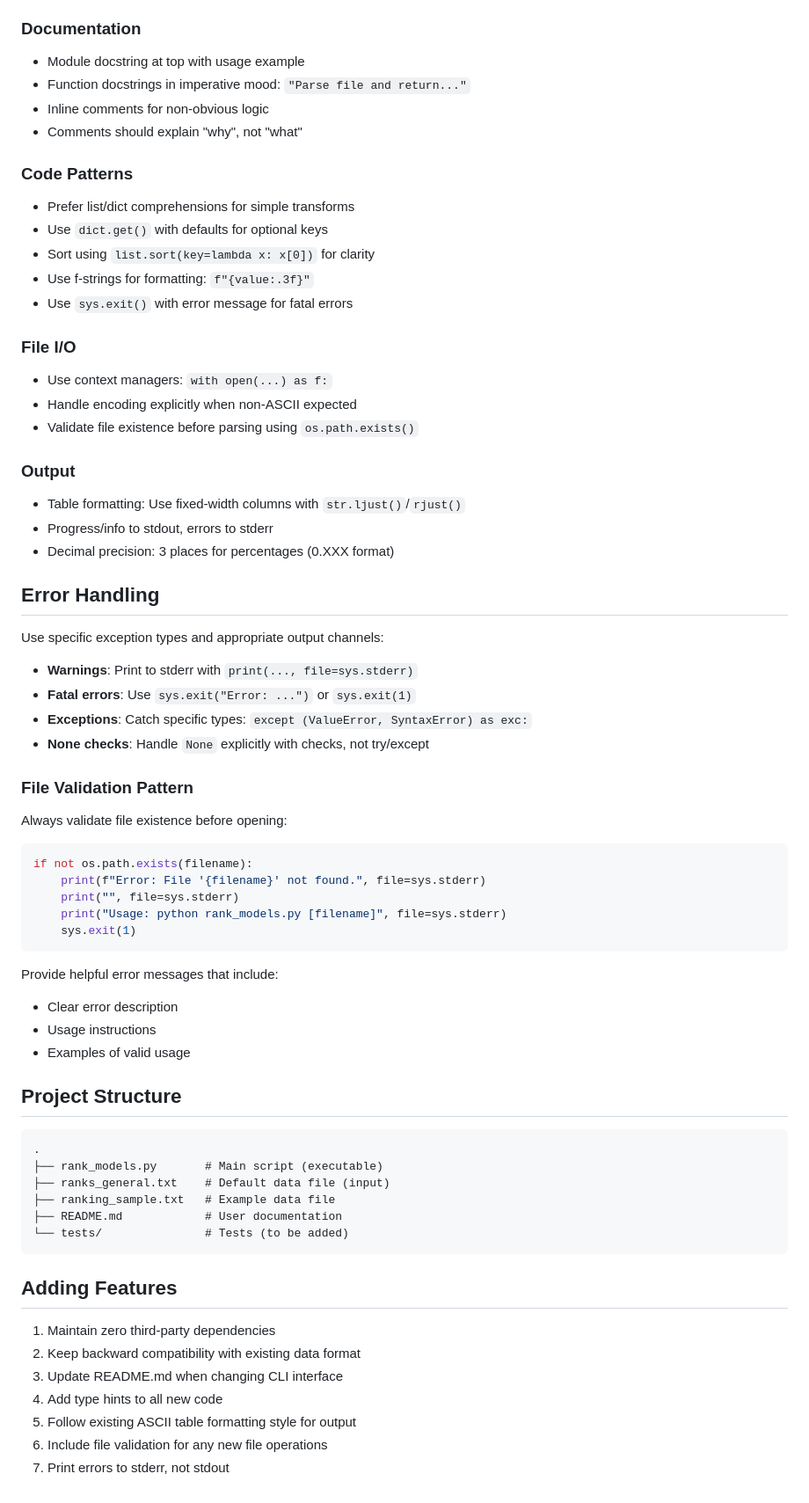
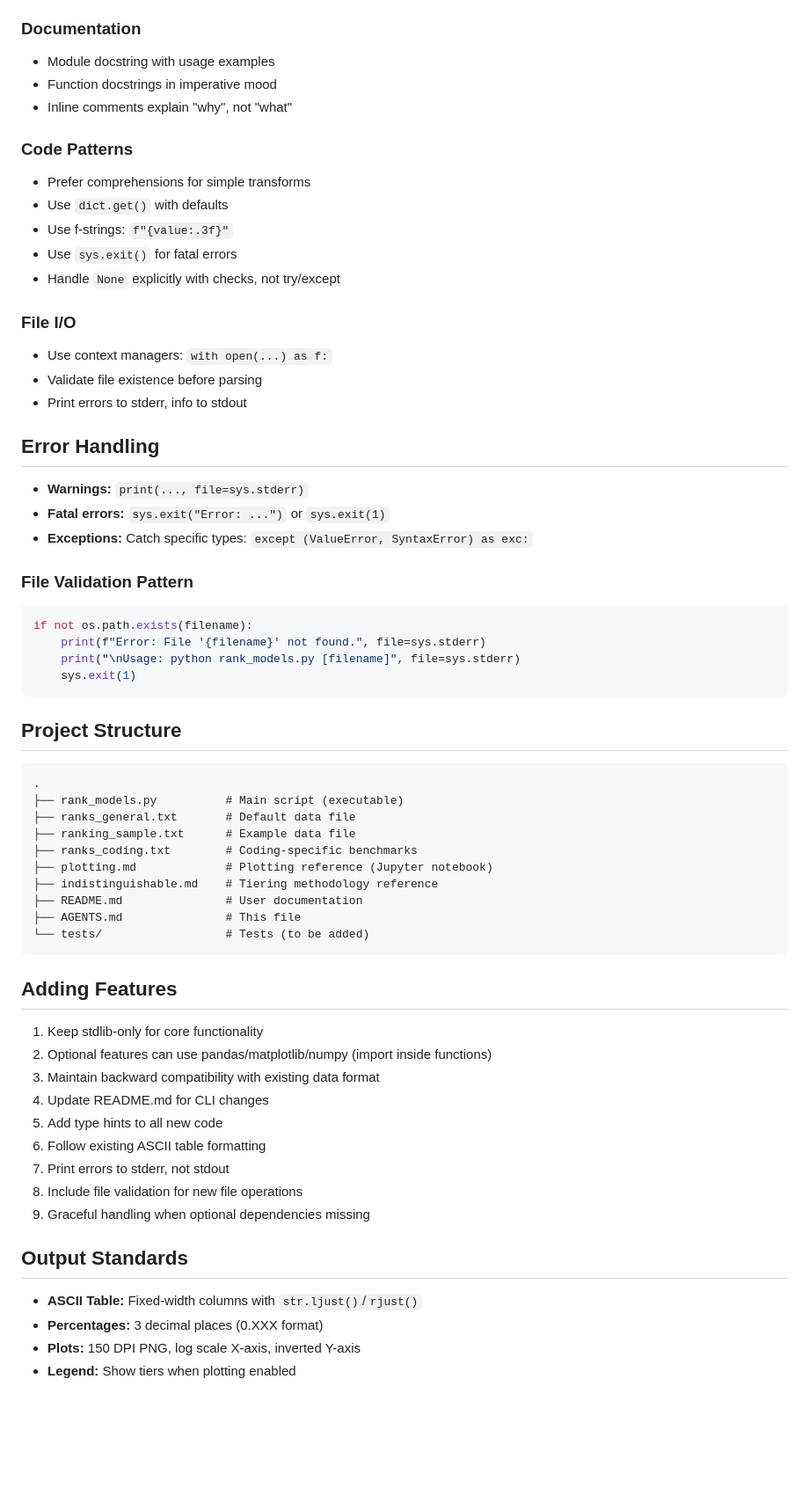
Before and after one commit to rsnemmen/rank-clippies, a Markdown page: AGENTS.md, the part around one of its changes. Shown at 88% size. Rendered like a GitHub page; blank space fills up the shorter version.

````diff
--- a/AGENTS.md
+++ b/AGENTS.md
@@ -79,70 +72,66 @@ If the file does not exist, the script prints a helpful error message and exits
 
 ### Documentation
-- Module docstring at top with usage example
-- Function docstrings in imperative mood: `"Parse file and return..."`
-- Inline comments for non-obvious logic
-- Comments should explain "why", not "what"
+- Module docstring with usage examples
+- Function docstrings in imperative mood
+- Inline comments explain "why", not "what"
 
 ### Code Patterns
-- Prefer list/dict comprehensions for simple transforms
-- Use `dict.get()` with defaults for optional keys
-- Sort using `list.sort(key=lambda x: x[0])` for clarity
-- Use f-strings for formatting: `f"{value:.3f}"`
-- Use `sys.exit()` with error message for fatal errors
+- Prefer comprehensions for simple transforms
+- Use `dict.get()` with defaults
+- Use f-strings: `f"{value:.3f}"`
+- Use `sys.exit()` for fatal errors
+- Handle `None` explicitly with checks, not try/except
 
 ### File I/O
 - Use context managers: `with open(...) as f:`
-- Handle encoding explicitly when non-ASCII expected
-- Validate file existence before parsing using `os.path.exists()`
-
-### Output
-- Table formatting: Use fixed-width columns with `str.ljust()`/`rjust()`
-- Progress/info to stdout, errors to stderr
-- Decimal precision: 3 places for percentages (0.XXX format)
+- Validate file existence before parsing
+- Print errors to stderr, info to stdout
 
 ## Error Handling
 
-Use specific exception types and appropriate output channels:
-
-- **Warnings**: Print to stderr with `print(..., file=sys.stderr)`
-- **Fatal errors**: Use `sys.exit("Error: ...")` or `sys.exit(1)`
-- **Exceptions**: Catch specific types: `except (ValueError, SyntaxError) as exc:`
-- **None checks**: Handle `None` explicitly with checks, not try/except
+- **Warnings:** `print(..., file=sys.stderr)`
+- **Fatal errors:** `sys.exit("Error: ...")` or `sys.exit(1)`
+- **Exceptions:** Catch specific types: `except (ValueError, SyntaxError) as exc:`
 
 ### File Validation Pattern
-
-Always validate file existence before opening:
 
 ```python
 if not os.path.exists(filename):
     print(f"Error: File '{filename}' not found.", file=sys.stderr)
-    print("", file=sys.stderr)
-    print("Usage: python rank_models.py [filename]", file=sys.stderr)
+    print("\nUsage: python rank_models.py [filename]", file=sys.stderr)
     sys.exit(1)
 ```
-
-Provide helpful error messages that include:
-- Clear error description
-- Usage instructions
-- Examples of valid usage
 
 ## Project Structure
 
 ```
 .
-├── rank_models.py       # Main script (executable)
-├── ranks_general.txt    # Default data file (input)
-├── ranking_sample.txt   # Example data file
-├── README.md            # User documentation
-└── tests/               # Tests (to be added)
+├── rank_models.py          # Main script (executable)
+├── ranks_general.txt       # Default data file
+├── ranking_sample.txt      # Example data file
+├── ranks_coding.txt        # Coding-specific benchmarks
+├── plotting.md             # Plotting reference (Jupyter notebook)
+├── indistinguishable.md    # Tiering methodology reference
+├── README.md               # User documentation
+├── AGENTS.md               # This file
+└── tests/                  # Tests (to be added)
 ```
 
 ## Adding Features
 
-1. Maintain zero third-party dependencies
-2. Keep backward compatibility with existing data format
-3. Update README.md when changing CLI interface
-4. Add type hints to all new code
-5. Follow existing ASCII table formatting style for output
-6. Include file validation for any new file operations
+1. Keep stdlib-only for core functionality
+2. Optional features can use pandas/matplotlib/numpy (import inside functions)
+3. Maintain backward compatibility with existing data format
+4. Update README.md for CLI changes
+5. Add type hints to all new code
+6. Follow existing ASCII table formatting
 7. Print errors to stderr, not stdout
+8. Include file validation for new file operations
+9. Graceful handling when optional dependencies missing
+
+## Output Standards
+
+- **ASCII Table:** Fixed-width columns with `str.ljust()`/`rjust()`
+- **Percentages:** 3 decimal places (0.XXX format)
+- **Plots:** 150 DPI PNG, log scale X-axis, inverted Y-axis
+- **Legend:** Show tiers when plotting enabled
````
Also changed, not shown: other parts of AGENTS.md (+31 -38 lines).
